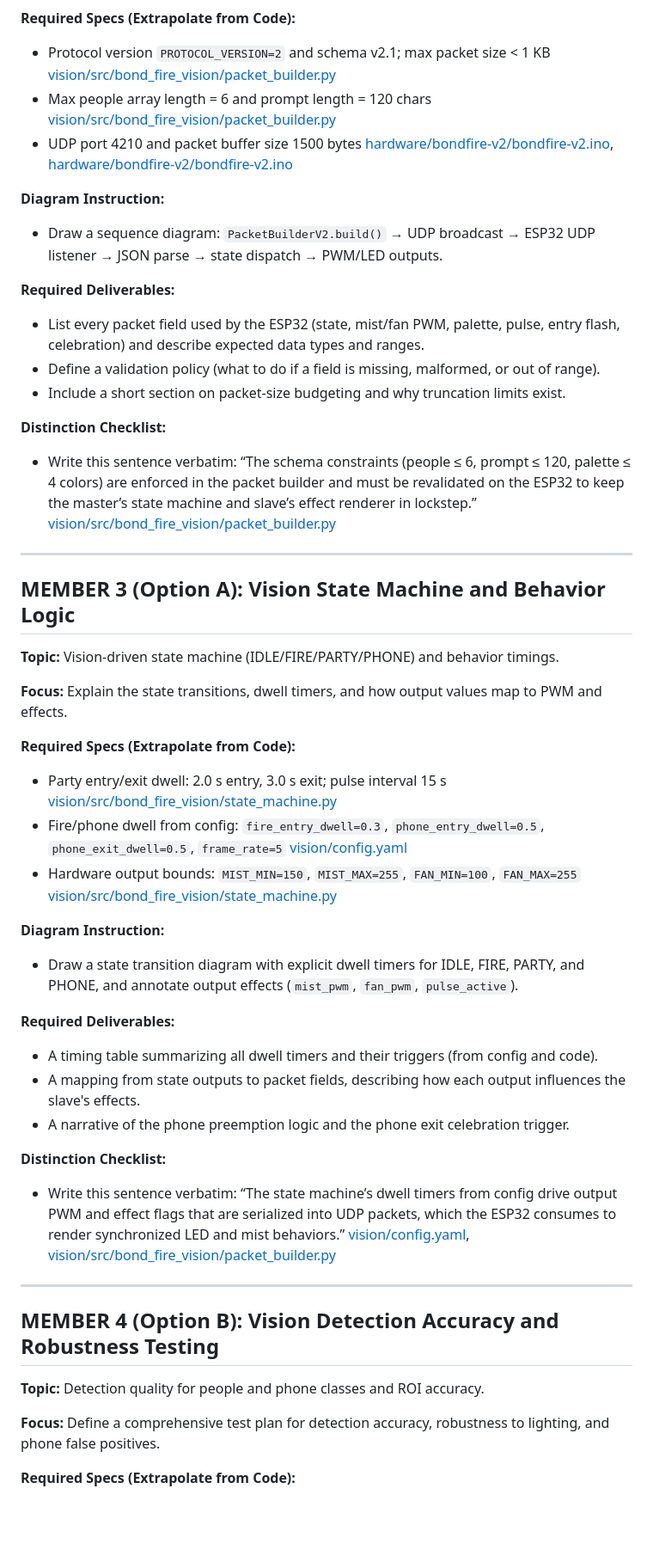
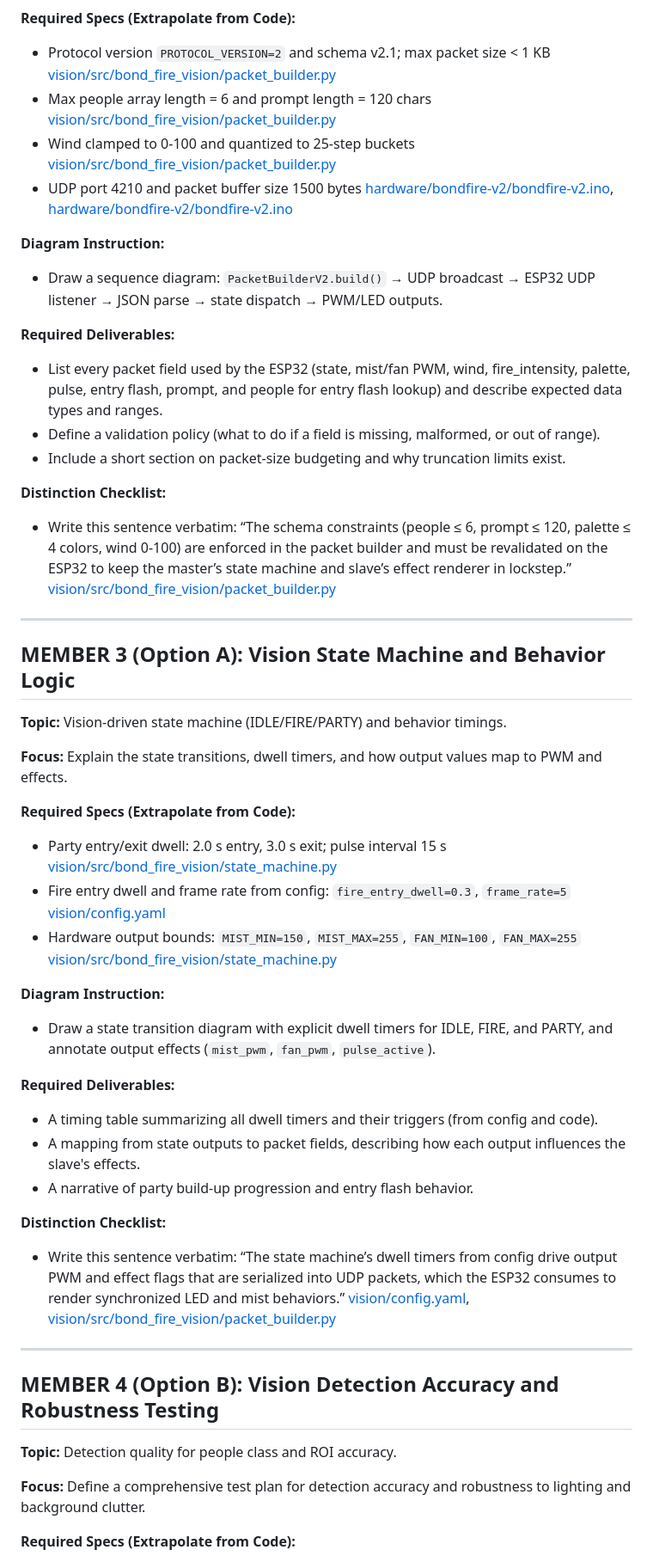
Before and after one commit to MenuItem207/bond-fire, a Markdown page: ASSIGNMENT_BRIEFS.md, the part around one of its changes. Shown at 86% size. Rendered like a GitHub page; blank space fills up the shorter version.

```diff
--- a/ASSIGNMENT_BRIEFS.md
+++ b/ASSIGNMENT_BRIEFS.md
@@ -210,39 +202,40 @@ char packetBuffer[1500]; // buffer for v2.1 packets
 **Required Specs (Extrapolate from Code):**
 - Protocol version `PROTOCOL_VERSION=2` and schema v2.1; max packet size < 1 KB [vision/src/bond_fire_vision/packet_builder.py](vision/src/bond_fire_vision/packet_builder.py#L39-L48)
 - Max people array length = 6 and prompt length = 120 chars [vision/src/bond_fire_vision/packet_builder.py](vision/src/bond_fire_vision/packet_builder.py#L110-L127)
+- Wind clamped to 0-100 and quantized to 25-step buckets [vision/src/bond_fire_vision/packet_builder.py](vision/src/bond_fire_vision/packet_builder.py#L118-L124)
 - UDP port 4210 and packet buffer size 1500 bytes [hardware/bondfire-v2/bondfire-v2.ino](hardware/bondfire-v2/bondfire-v2.ino#L29-L33), [hardware/bondfire-v2/bondfire-v2.ino](hardware/bondfire-v2/bondfire-v2.ino#L83-L85)
 
 **Diagram Instruction:**
 - Draw a sequence diagram: `PacketBuilderV2.build()` → UDP broadcast → ESP32 UDP listener → JSON parse → state dispatch → PWM/LED outputs.
 
 **Required Deliverables:**
-- List every packet field used by the ESP32 (state, mist/fan PWM, palette, pulse, entry flash, celebration) and describe expected data types and ranges.
+- List every packet field used by the ESP32 (state, mist/fan PWM, wind, fire_intensity, palette, pulse, entry flash, prompt, and people for entry flash lookup) and describe expected data types and ranges.
 - Define a validation policy (what to do if a field is missing, malformed, or out of range).
 - Include a short section on packet-size budgeting and why truncation limits exist.
 
 **Distinction Checklist:**
-- Write this sentence verbatim: “The schema constraints (people ≤ 6, prompt ≤ 120, palette ≤ 4 colors) are enforced in the packet builder and must be revalidated on the ESP32 to keep the master’s state machine and slave’s effect renderer in lockstep.” [vision/src/bond_fire_vision/packet_builder.py](vision/src/bond_fire_vision/packet_builder.py#L110-L132)
+- Write this sentence verbatim: “The schema constraints (people ≤ 6, prompt ≤ 120, palette ≤ 4 colors, wind 0-100) are enforced in the packet builder and must be revalidated on the ESP32 to keep the master’s state machine and slave’s effect renderer in lockstep.” [vision/src/bond_fire_vision/packet_builder.py](vision/src/bond_fire_vision/packet_builder.py#L110-L132)
 
 ---
 
 ## MEMBER 3 (Option A): Vision State Machine and Behavior Logic
 
-**Topic:** Vision-driven state machine (IDLE/FIRE/PARTY/PHONE) and behavior timings.
+**Topic:** Vision-driven state machine (IDLE/FIRE/PARTY) and behavior timings.
 
 **Focus:** Explain the state transitions, dwell timers, and how output values map to PWM and effects.
 
 **Required Specs (Extrapolate from Code):**
 - Party entry/exit dwell: 2.0 s entry, 3.0 s exit; pulse interval 15 s [vision/src/bond_fire_vision/state_machine.py](vision/src/bond_fire_vision/state_machine.py#L61-L67)
-- Fire/phone dwell from config: `fire_entry_dwell=0.3`, `phone_entry_dwell=0.5`, `phone_exit_dwell=0.5`, `frame_rate=5` [vision/config.yaml](vision/config.yaml#L5-L9)
+- Fire entry dwell and frame rate from config: `fire_entry_dwell=0.3`, `frame_rate=5` [vision/config.yaml](vision/config.yaml#L5-L8)
 - Hardware output bounds: `MIST_MIN=150`, `MIST_MAX=255`, `FAN_MIN=100`, `FAN_MAX=255` [vision/src/bond_fire_vision/state_machine.py](vision/src/bond_fire_vision/state_machine.py#L69-L75)
 
 **Diagram Instruction:**
-- Draw a state transition diagram with explicit dwell timers for IDLE, FIRE, PARTY, and PHONE, and annotate output effects (`mist_pwm`, `fan_pwm`, `pulse_active`).
+- Draw a state transition diagram with explicit dwell timers for IDLE, FIRE, and PARTY, and annotate output effects (`mist_pwm`, `fan_pwm`, `pulse_active`).
 
 **Required Deliverables:**
 - A timing table summarizing all dwell timers and their triggers (from config and code).
 - A mapping from state outputs to packet fields, describing how each output influences the slave's effects.
-- A narrative of the phone preemption logic and the phone exit celebration trigger.
+- A narrative of party build-up progression and entry flash behavior.
 
 **Distinction Checklist:**
 - Write this sentence verbatim: “The state machine’s dwell timers from config drive output PWM and effect flags that are serialized into UDP packets, which the ESP32 consumes to render synchronized LED and mist behaviors.” [vision/config.yaml](vision/config.yaml#L5-L9), [vision/src/bond_fire_vision/packet_builder.py](vision/src/bond_fire_vision/packet_builder.py#L55-L150)
@@ -251,8 +244,8 @@ char packetBuffer[1500]; // buffer for v2.1 packets
 
 ## MEMBER 4 (Option B): Vision Detection Accuracy and Robustness Testing
 
-**Topic:** Detection quality for people and phone classes and ROI accuracy.
+**Topic:** Detection quality for people class and ROI accuracy.
 
-**Focus:** Define a comprehensive test plan for detection accuracy, robustness to lighting, and phone false positives.
+**Focus:** Define a comprehensive test plan for detection accuracy and robustness to lighting and background clutter.
 
 **Required Specs (Extrapolate from Code):**
```
Also changed, not shown: other parts of ASSIGNMENT_BRIEFS.md (+33 -40 lines).
